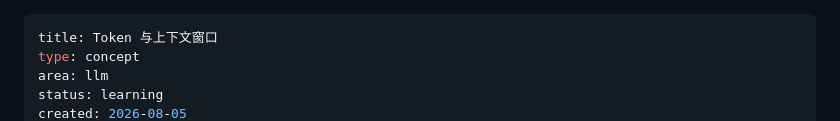
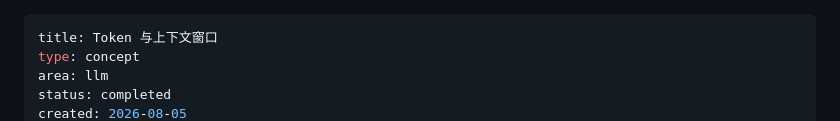
Before and after one commit to FadeDemo/AI-demo, a Markdown page: notes/llm/tokens-and-context.md, the part around one of its changes. Drawn GitHub-style.

```diff
--- a/notes/llm/tokens-and-context.md
+++ b/notes/llm/tokens-and-context.md
@@ -2,5 +2,5 @@
 title: Token 与上下文窗口
 type: concept
 area: llm
-status: learning
+status: completed
 created: 2026-08-05
```
Also changed, not shown: other parts of notes/llm/tokens-and-context.md (+1 -1 lines), AGENTS.md (+13 -0 lines), 1 other file.
